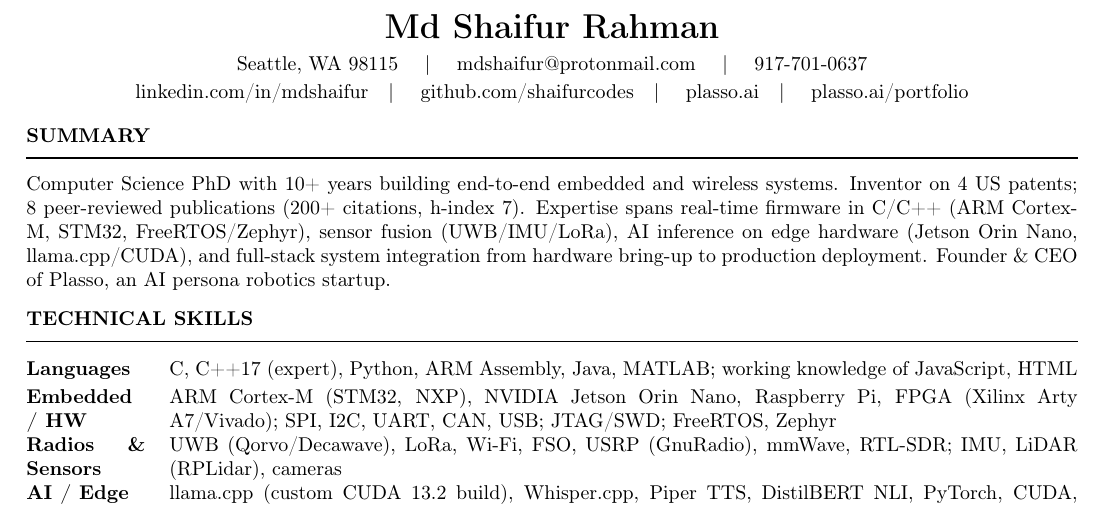
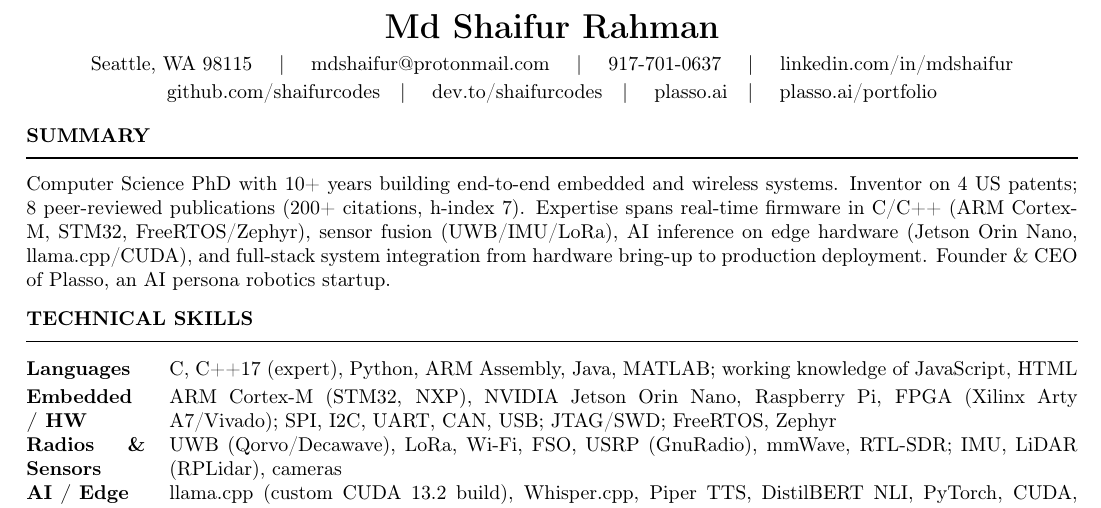
Before and after one commit to shaifurcodes/resume, a LaTeX document (generic/main.tex): part of page 1 of 2, cut so that both start at the same text. Compiled offline with pdfLaTeX.

Commit message:
Updates from Overleaf

```diff
--- a/generic/main.tex
+++ b/generic/main.tex
@@ -44,9 +44,9 @@
   {\LARGE\bfseries Md Shaifur Rahman}\\[4pt]
   Seattle, WA 98115 \pipe{}
   \href{mailto:mdshaifur@protonmail.com}{mdshaifur@protonmail.com} \pipe{}
-  917-701-0637\\[2pt]
-  \href{https://linkedin.com/in/mdshaifur}{linkedin.com/in/mdshaifur}\pipe{}
+  917-701-0637 \pipe{} \href{https://linkedin.com/in/mdshaifur}{linkedin.com/in/mdshaifur}\\[2pt]
   \href{https://github.com/shaifurcodes}{github.com/shaifurcodes}\pipe{}
+  \href{https://dev.to/shaifurcodes}{dev.to/shaifurcodes}\pipe{}
   \href{https://plasso.ai}{plasso.ai}\pipe{}
   \href{https://plasso.ai/portfolio}{plasso.ai/portfolio}
 \end{center}
```
